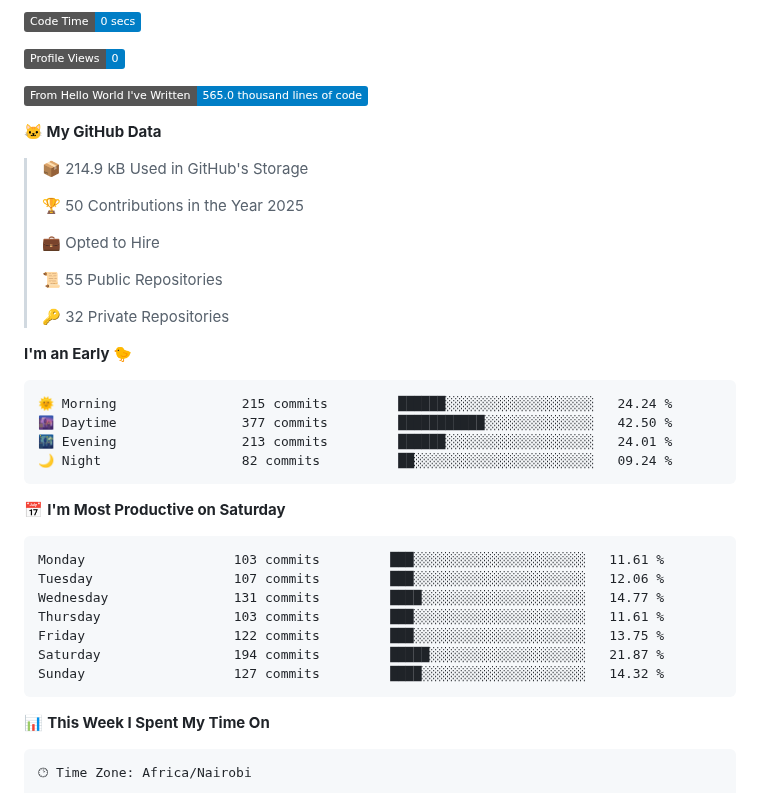
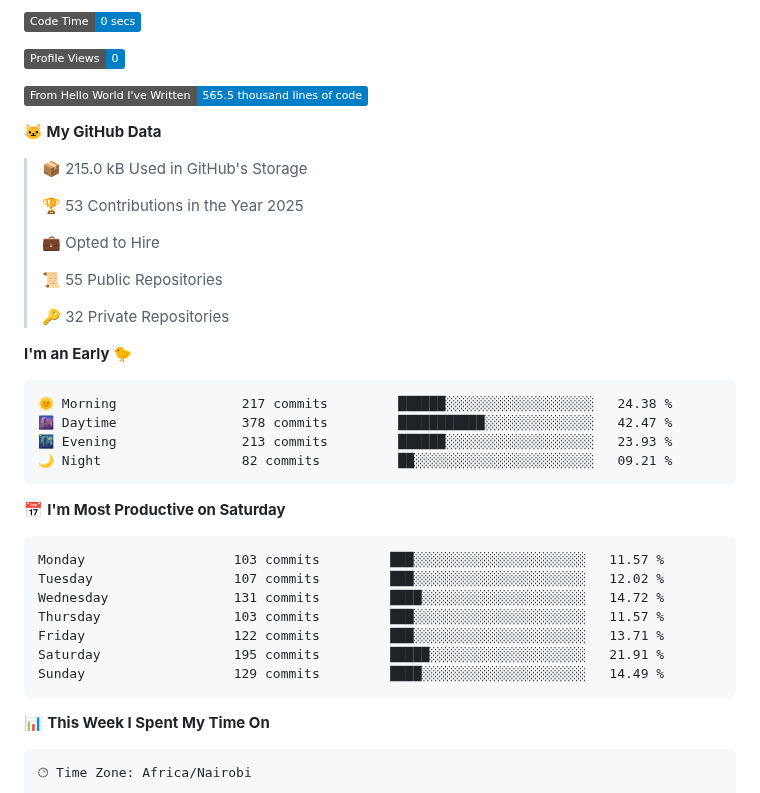
Before and after one commit to samuelmunyoki/samuelmunyoki, a Markdown page: README.md, the part around one of its changes. GitHub-like rendering; badges without logos.

Commit message:
Updated dev metrics

````diff
--- a/README.md
+++ b/README.md
@@ -48,13 +48,13 @@ hobbies: ["Cinema", "Competitive Gaming", "IoT"]
 
 ![Profile Views](http://img.shields.io/badge/Profile%20Views-0-blue)
 
-![Lines of code](https://img.shields.io/badge/From%20Hello%20World%20I%27ve%20Written-565.0%20thousand%20lines%20of%20code-blue)
+![Lines of code](https://img.shields.io/badge/From%20Hello%20World%20I%27ve%20Written-565.5%20thousand%20lines%20of%20code-blue)
 
 **🐱 My GitHub Data**
 
-> 📦 214.9 kB Used in GitHub's Storage
+> 📦 215.0 kB Used in GitHub's Storage
  >
-> 🏆 50 Contributions in the Year 2025
+> 🏆 53 Contributions in the Year 2025
  >
 > 💼 Opted to Hire
  >
@@ -65,21 +65,21 @@ hobbies: ["Cinema", "Competitive Gaming", "IoT"]
 **I'm an Early 🐤**
 
 ```text
-🌞 Morning                215 commits         ██████░░░░░░░░░░░░░░░░░░░   24.24 %
-🌆 Daytime                377 commits         ███████████░░░░░░░░░░░░░░   42.50 %
-🌃 Evening                213 commits         ██████░░░░░░░░░░░░░░░░░░░   24.01 %
-🌙 Night                  82 commits          ██░░░░░░░░░░░░░░░░░░░░░░░   09.24 %
+🌞 Morning                217 commits         ██████░░░░░░░░░░░░░░░░░░░   24.38 %
+🌆 Daytime                378 commits         ███████████░░░░░░░░░░░░░░   42.47 %
+🌃 Evening                213 commits         ██████░░░░░░░░░░░░░░░░░░░   23.93 %
+🌙 Night                  82 commits          ██░░░░░░░░░░░░░░░░░░░░░░░   09.21 %
 ```
 📅 **I'm Most Productive on Saturday**
 
 ```text
-Monday                   103 commits         ███░░░░░░░░░░░░░░░░░░░░░░   11.61 %
-Tuesday                  107 commits         ███░░░░░░░░░░░░░░░░░░░░░░   12.06 %
-Wednesday                131 commits         ████░░░░░░░░░░░░░░░░░░░░░   14.77 %
-Thursday                 103 commits         ███░░░░░░░░░░░░░░░░░░░░░░   11.61 %
-Friday                   122 commits         ███░░░░░░░░░░░░░░░░░░░░░░   13.75 %
-Saturday                 194 commits         █████░░░░░░░░░░░░░░░░░░░░   21.87 %
-Sunday                   127 commits         ████░░░░░░░░░░░░░░░░░░░░░   14.32 %
+Monday                   103 commits         ███░░░░░░░░░░░░░░░░░░░░░░   11.57 %
+Tuesday                  107 commits         ███░░░░░░░░░░░░░░░░░░░░░░   12.02 %
+Wednesday                131 commits         ████░░░░░░░░░░░░░░░░░░░░░   14.72 %
+Thursday                 103 commits         ███░░░░░░░░░░░░░░░░░░░░░░   11.57 %
+Friday                   122 commits         ███░░░░░░░░░░░░░░░░░░░░░░   13.71 %
+Saturday                 195 commits         █████░░░░░░░░░░░░░░░░░░░░   21.91 %
+Sunday                   129 commits         ████░░░░░░░░░░░░░░░░░░░░░   14.49 %
 ```
 
 
````
Also changed, not shown: other parts of README.md (+1 -1 lines), assets/bar_graph.png.
